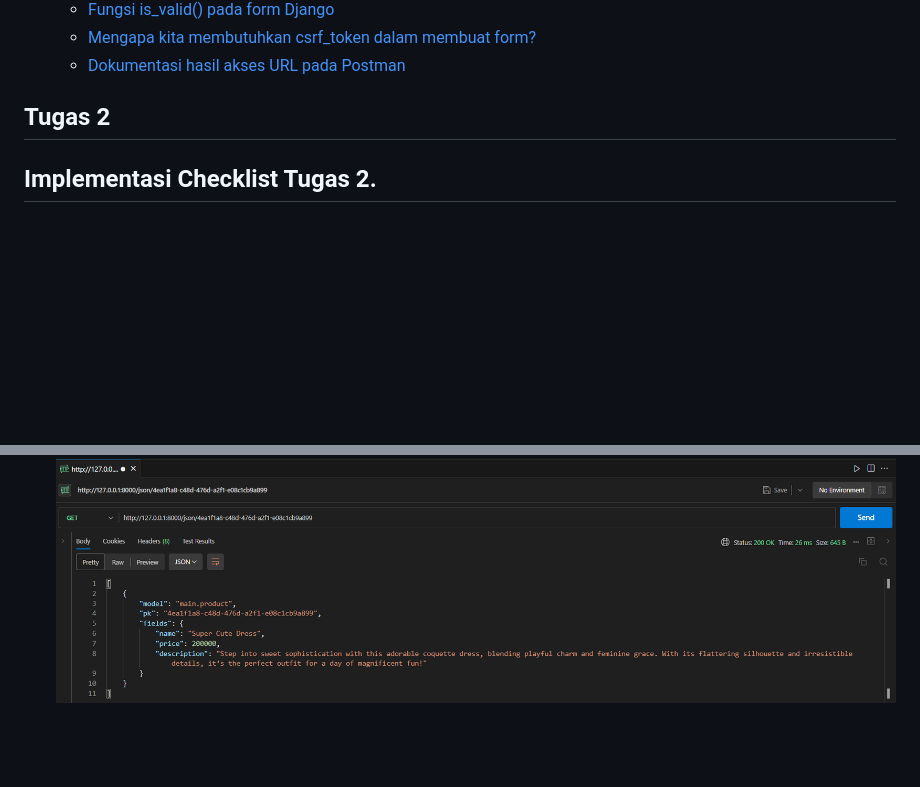
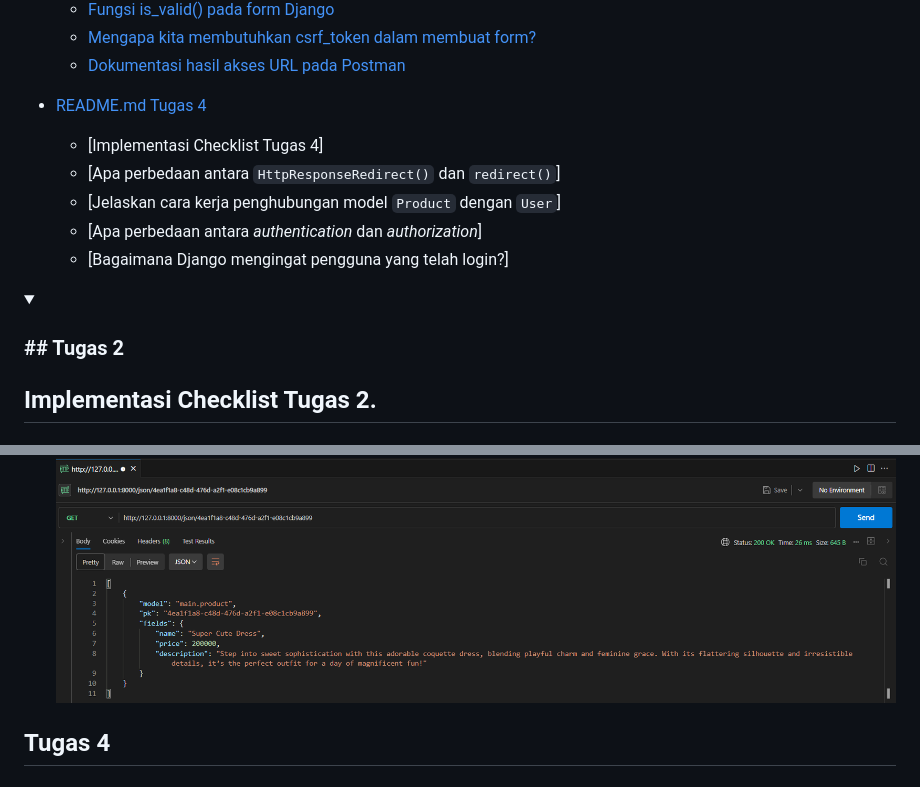
Before and after one commit to setiawans/marquette, a Markdown page: README.md, 2 parts joined by grey strips. GitHub-like rendering; folded sections open; blank space fills up the shorter version.

```diff
--- a/README.md
+++ b/README.md
@@ -20,7 +20,15 @@ PWS Link : http://steven-setiawan-marquette.pbp.cs.ui.ac.id/
   - [Mengapa kita membutuhkan csrf_token dalam membuat form?](#mengapa-kita-membutuhkan-csrf_token-saat-membuat-form-di-django-apa-yang-dapat-terjadi-jika-kita-tidak-menambahkan-csrf_token-pada-form-django-bagaimana-hal-tersebut-dapat-dimanfaatkan-oleh-penyerang)
   - [Dokumentasi hasil akses URL pada Postman](#dokumentasi-akses-url-pada-postman)
 
-## Tugas 2
+- [README.md Tugas 4](#tugas-4)
+  - [Implementasi Checklist Tugas 4]
+  - [Apa perbedaan antara `HttpResponseRedirect()` dan `redirect()`]
+  - [Jelaskan cara kerja penghubungan model `Product` dengan `User`]
+  - [Apa perbedaan antara _authentication_ dan _authorization_]
+  - [Bagaimana Django mengingat pengguna yang telah login?]
+
+<details>
+<summary><h3>## Tugas 2</h3></summary>
 
 ## Implementasi Checklist Tugas 2.
 
@@ -512,3 +523,8 @@ Dengan mengimplementasikan `csrf_token`, setiap _request_ yang dilakukan oleh us
   ![](answer_image/Tugas3-GET-xml-UUID.png)
 - `GET /json/<UUID>`
   ![](answer_image/Tugas3-GET-json-UUID.png)
+
+</details>
+
+
+## Tugas 4
```
Also changed, not shown: other parts of README.md (+4 -1 lines).
